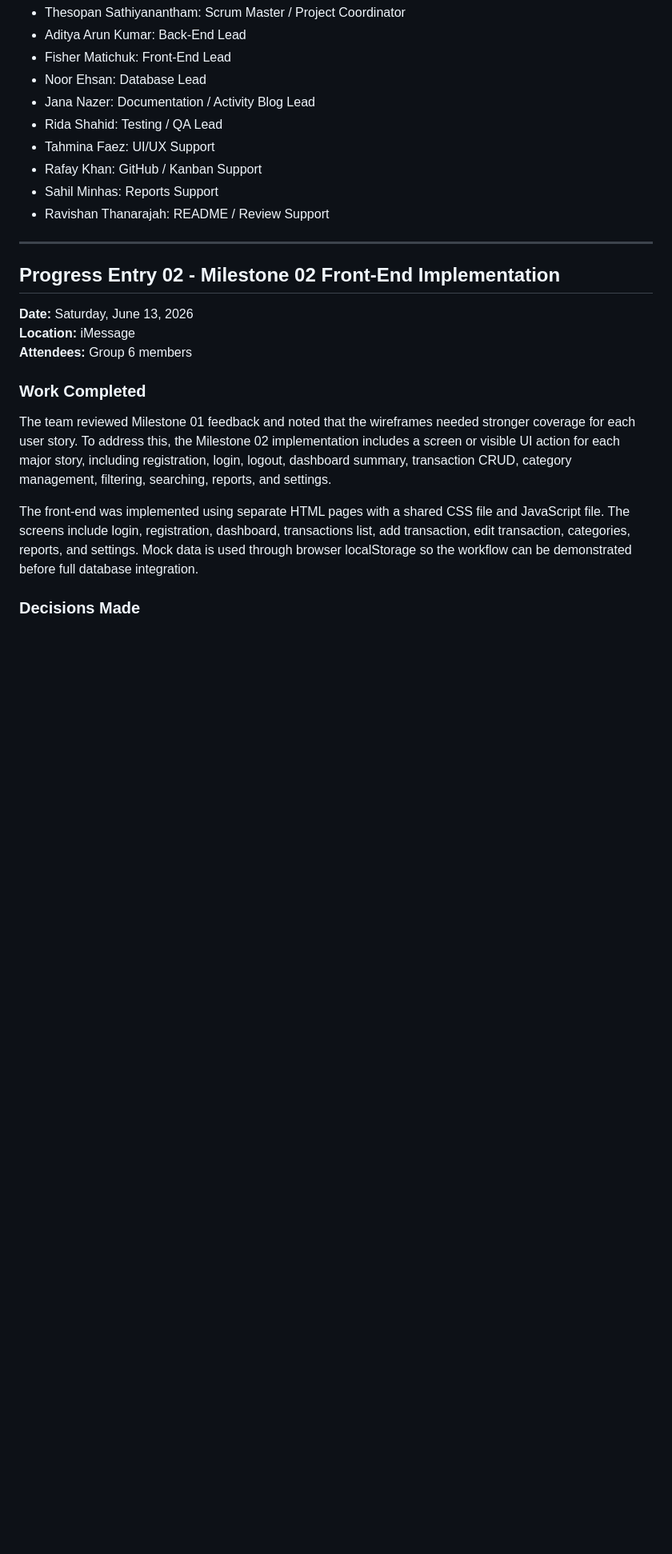
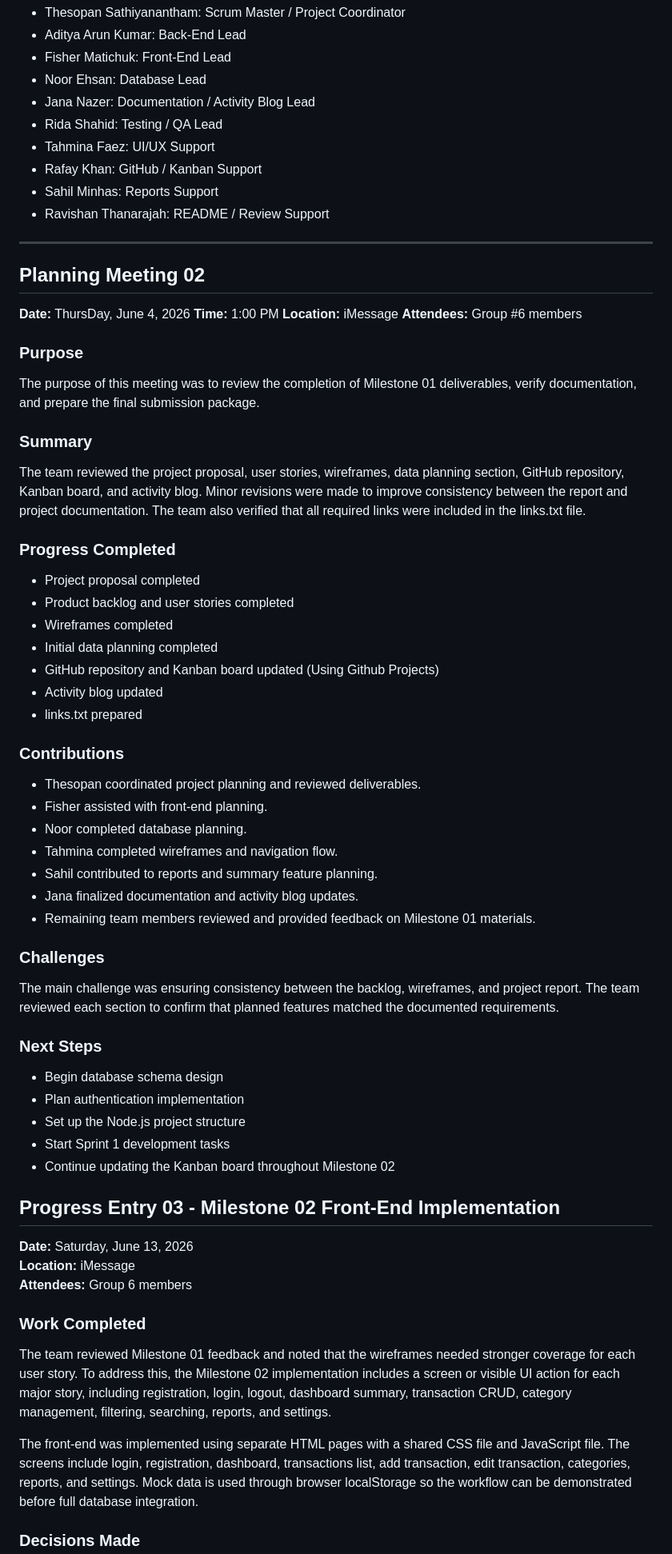
Before and after one commit to Thesopan/budgetbridge-expense-tracker, a Markdown page: docs/activity-blog.md, the part around one of its changes. Shown at 80% size. Drawn GitHub-style; blank space fills up the shorter version.

Commit message:
Revise activity blog for Milestone 02 updates
Updated progress entries and meeting details for Milestone 02.

```diff
--- a/docs/activity-blog.md
+++ b/docs/activity-blog.md
@@ -30,7 +30,54 @@ The group selected the Personal Expense Tracker idea and named the project Budge
 
 ---
 
-## Progress Entry 02 - Milestone 02 Front-End Implementation
+## Planning Meeting 02
+
+**Date:** ThursDay, June 4, 2026
+**Time:** 1:00 PM
+**Location:** iMessage
+**Attendees:** Group #6 members
+
+### Purpose
+
+The purpose of this meeting was to review the completion of Milestone 01 deliverables, verify documentation, and prepare the final submission package.
+
+### Summary
+
+The team reviewed the project proposal, user stories, wireframes, data planning section, GitHub repository, Kanban board, and activity blog. Minor revisions were made to improve consistency between the report and project documentation. The team also verified that all required links were included in the links.txt file.
+
+### Progress Completed
+
+* Project proposal completed
+* Product backlog and user stories completed
+* Wireframes completed
+* Initial data planning completed
+* GitHub repository and Kanban board updated (Using Github Projects)
+* Activity blog updated
+* links.txt prepared
+
+### Contributions
+
+* Thesopan coordinated project planning and reviewed deliverables.
+* Fisher assisted with front-end planning.
+* Noor completed database planning.
+* Tahmina completed wireframes and navigation flow.
+* Sahil contributed to reports and summary feature planning.
+* Jana finalized documentation and activity blog updates.
+* Remaining team members reviewed and provided feedback on Milestone 01 materials.
+
+### Challenges
+
+The main challenge was ensuring consistency between the backlog, wireframes, and project report. The team reviewed each section to confirm that planned features matched the documented requirements.
+
+### Next Steps
+
+* Begin database schema design
+* Plan authentication implementation
+* Set up the Node.js project structure
+* Start Sprint 1 development tasks
+* Continue updating the Kanban board throughout Milestone 02
+
+## Progress Entry 03 - Milestone 02 Front-End Implementation
 
 **Date:** Saturday, June 13, 2026
 **Location:** iMessage
```
Also changed, not shown: other parts of docs/activity-blog.md (+2 -2 lines).
